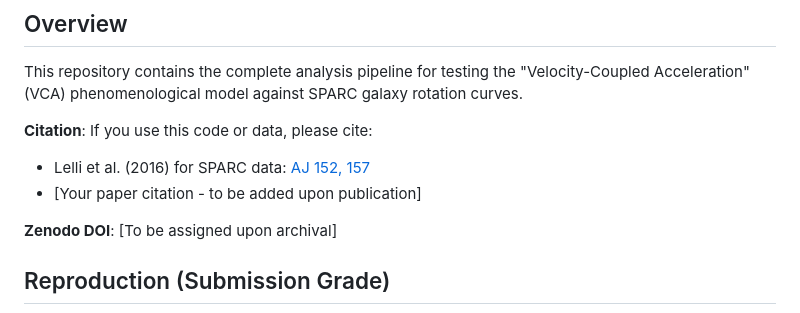
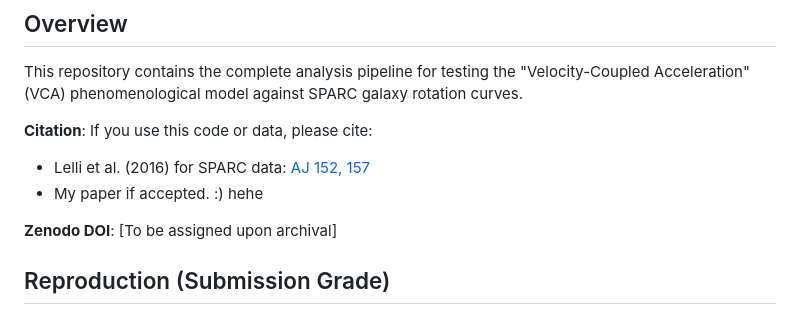
Before and after one commit to nalin-dhiman/VCA_Rotmod_LTG, a Markdown page: README.md, the part around the change. Drawn GitHub-style.

Commit message:
Modify citation note in README
Updated citation placeholder to reflect paper acceptance.

```diff
--- a/README.md
+++ b/README.md
@@ -5,7 +5,7 @@ This repository contains the complete analysis pipeline for testing the "Velocit
 
 **Citation**: If you use this code or data, please cite:
 - Lelli et al. (2016) for SPARC data: [AJ 152, 157](https://doi.org/10.3847/0004-6256/152/6/157)
-- [Your paper citation - to be added upon publication]
+- My paper if accepted. :)   hehe
 
 **Zenodo DOI**: [To be assigned upon archival]
 
```
